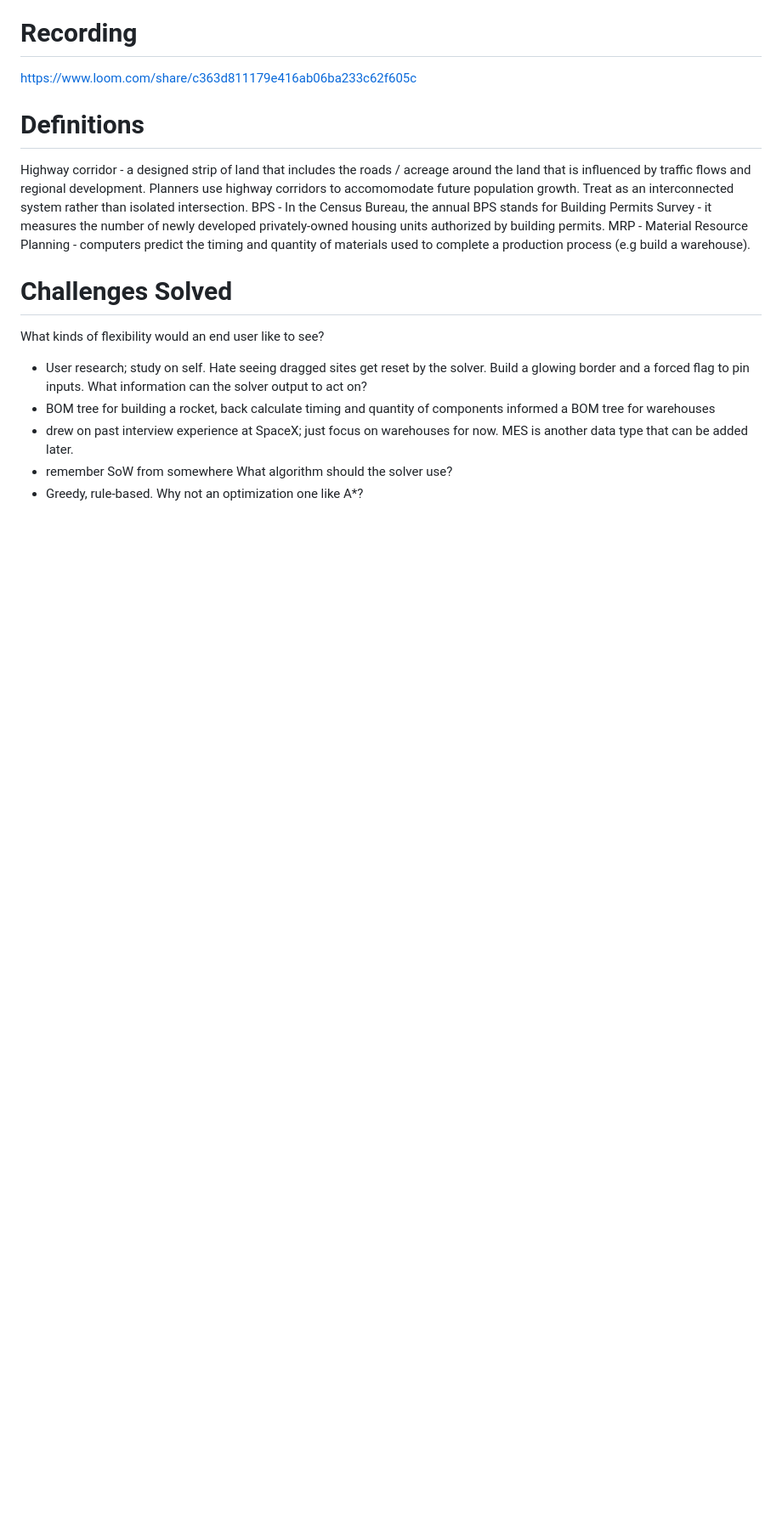
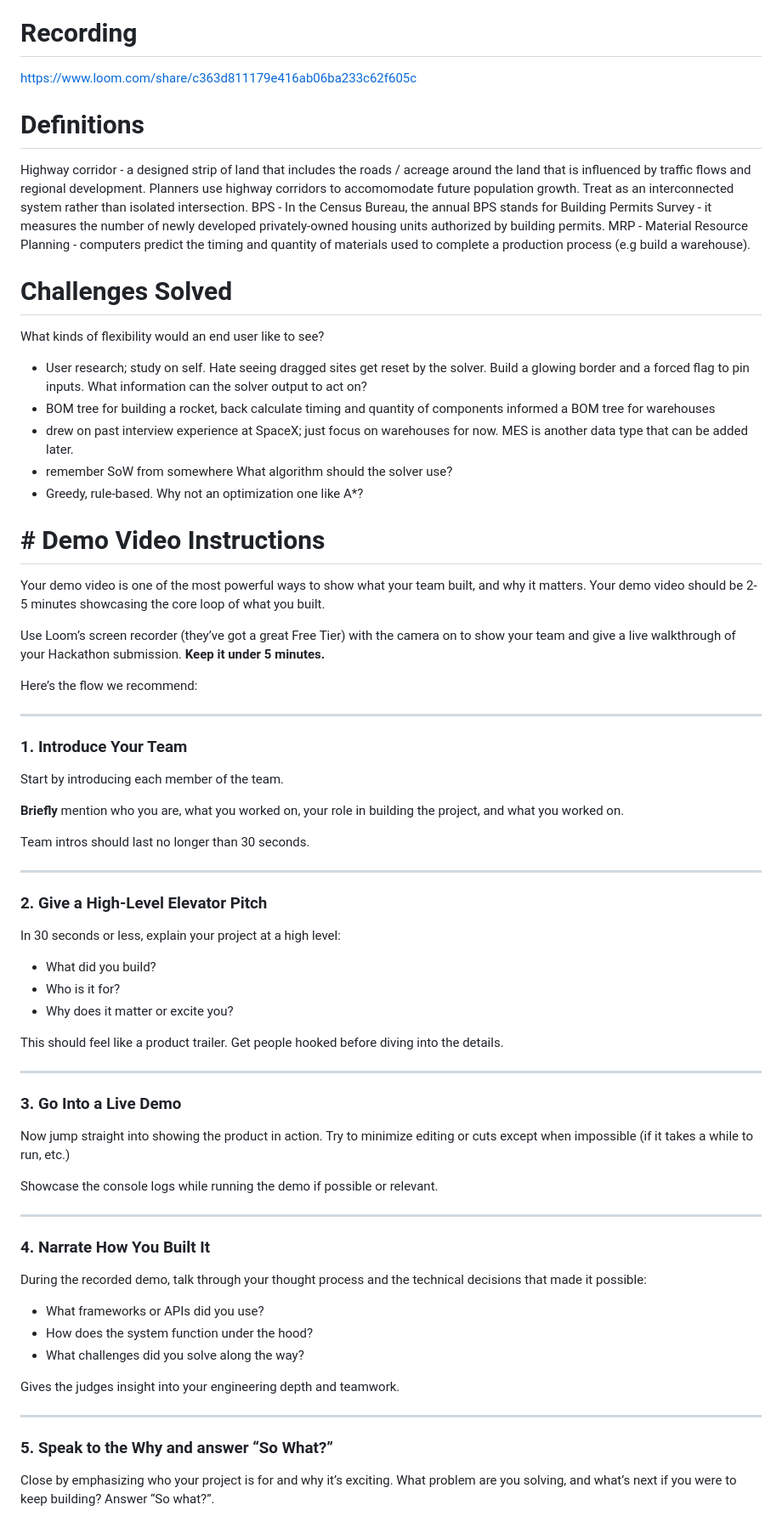
Before and after one commit to yifan-guo/base-warehouse-planner, a Markdown page: README.md, the part around the change. Shown at 85% size. Drawn GitHub-style; blank space fills up the shorter version.

Commit message:
docs: add demo instrucitons

```diff
--- a/README.md
+++ b/README.md
@@ -98,3 +98,59 @@ What information can the solver output to act on?
 - remember SoW from somewhere
 What algorithm should the solver use?
 - Greedy, rule-based. Why not an optimization one like A*?
+
+# # Demo Video Instructions
+
+Your demo video is one of the most powerful ways to show what your team built, and why it matters. Your demo video should be 2-5 minutes showcasing the core loop of what you built.
+
+Use Loom’s screen recorder (they’ve got a great Free Tier) with the camera on to show your team and give a live walkthrough of your Hackathon submission. **Keep it under 5 minutes.**
+
+Here’s the flow we recommend:
+
+---
+
+### **1. Introduce Your Team**
+
+Start by introducing each member of the team.
+
+**Briefly** mention who you are, what you worked on, your role in building the project, and what you worked on.
+
+Team intros should last no longer than 30 seconds.
+
+---
+
+### **2. Give a High-Level Elevator Pitch**
+
+In 30 seconds or less, explain your project at a high level:
+
+- What did you build?
+- Who is it for?
+- Why does it matter or excite you?
+
+This should feel like a product trailer. Get people hooked before diving into the details.
+
+---
+
+### **3. Go Into a Live Demo**
+
+Now jump straight into showing the product in action. Try to minimize editing or cuts except when impossible (if it takes a while to run, etc.)
+
+Showcase the console logs while running the demo if possible or relevant.
+
+---
+
+### **4. Narrate How You Built It**
+
+During the recorded demo, talk through your thought process and the technical decisions that made it possible:
+
+- What frameworks or APIs did you use?
+- How does the system function under the hood?
+- What challenges did you solve along the way?
+
+Gives the judges insight into your engineering depth and teamwork.
+
+---
+
+### **5. Speak to the Why and answer “So What?”**
+
+Close by emphasizing who your project is for and why it’s exciting. What problem are you solving, and what’s next if you were to keep building? Answer “So what?”.
```
